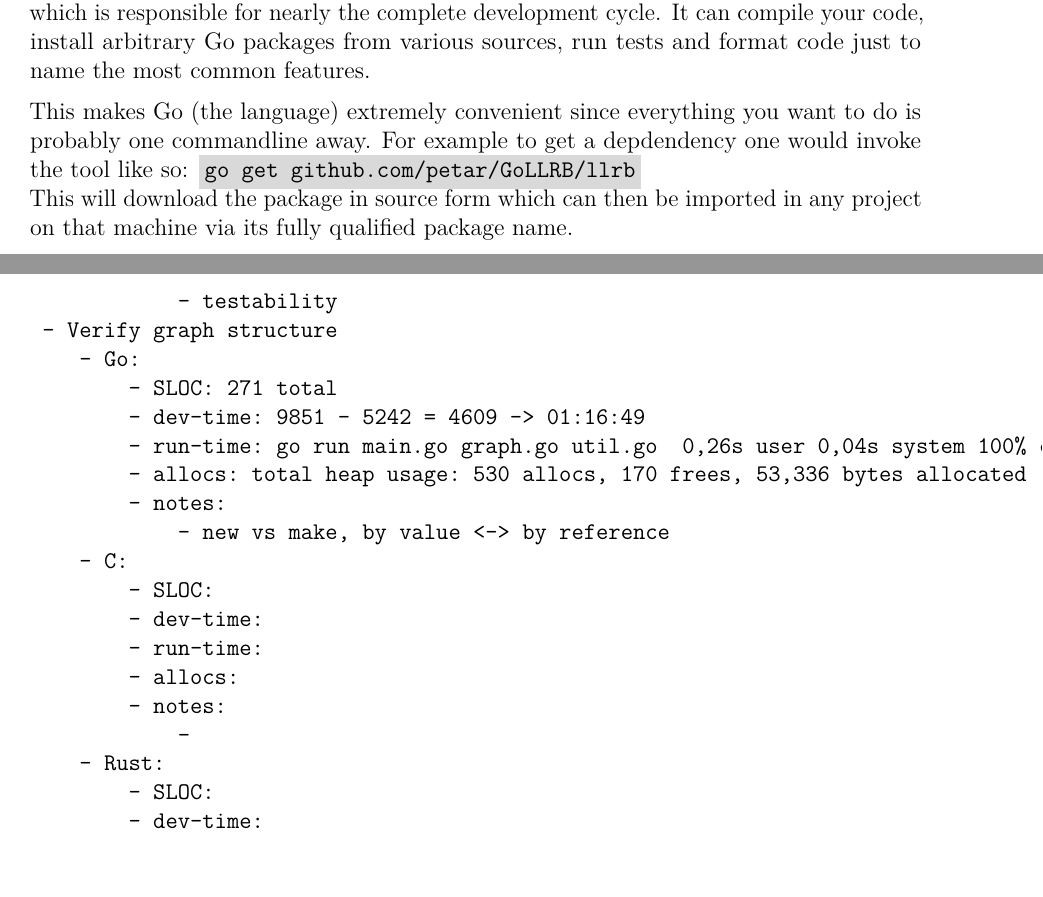
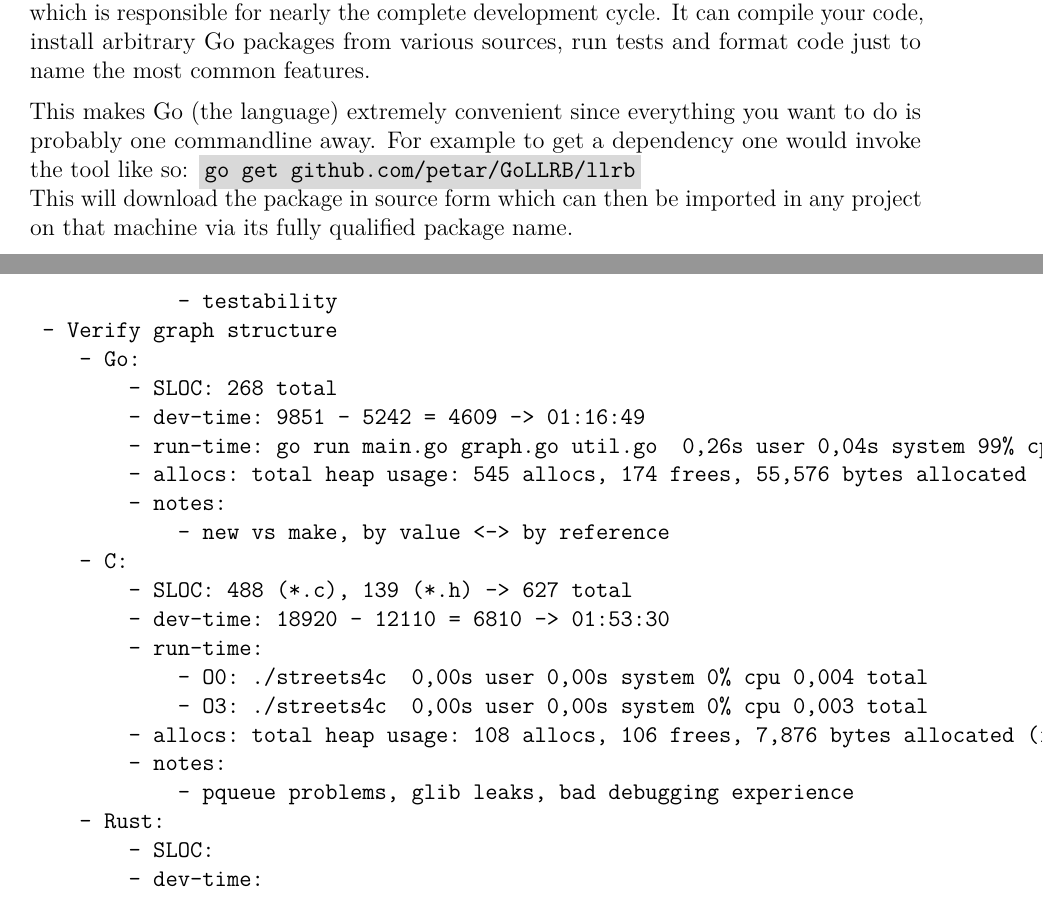
Before and after one commit to 1wilkens/thesis-ba, a LaTeX thesis (tex/thesis.tex, which reads tex/chapters/04_implementation.tex): two parts of pages 19 and 24 of 35, joined at a grey line, cut so that both start at the same text. The pictures show the PDF file tex/thesis.pdf that the author committed with the source.

Commit message:
Added statistics for C phase 3

```diff
--- a/tex/chapters/04_implementation.tex
+++ b/tex/chapters/04_implementation.tex
@@ -31,7 +31,7 @@ All in all the setup in C is quite painless although manual. The only caveat are
 
 For Go the choice of buildtool is nonexistent. The language provides the \shinline{go} executable which is responsible for nearly the complete development cycle. It can compile your code, install arbitrary Go packages from various sources, run tests and format code just to name the most common features.
 
-This makes Go (the language) extremely convenient since everything you want to do is probably one commandline away. For example to get a depdendency one would invoke the tool like so:
+This makes Go (the language) extremely convenient since everything you want to do is probably one commandline away. For example to get a dependency one would invoke the tool like so:
 \mdinline{go get github.com/petar/GoLLRB/llrb}
 \\
 This will download the package in source form which can then be imported in any project on that machine via its fully qualified package name.
@@ -230,19 +230,21 @@ Milestones:
             - testability
  - Verify graph structure
     - Go:
-        - SLOC: 271 total
+        - SLOC: 268 total
         - dev-time: 9851 - 5242 = 4609 -> 01:16:49
-        - run-time: go run main.go graph.go util.go  0,26s user 0,04s system 100% cpu 0,296 total
-        - allocs: total heap usage: 530 allocs, 170 frees, 53,336 bytes allocated
+        - run-time: go run main.go graph.go util.go  0,26s user 0,04s system 99% cpu 0,296 total
+        - allocs: total heap usage: 545 allocs, 174 frees, 55,576 bytes allocated
         - notes:
             - new vs make, by value <-> by reference
     - C:
-        - SLOC:
-        - dev-time:
+        - SLOC: 488 (*.c), 139 (*.h) -> 627 total
+        - dev-time: 18920 - 12110 = 6810 -> 01:53:30
         - run-time:
-        - allocs:
+            - O0: ./streets4c  0,00s user 0,00s system 0% cpu 0,004 total
+            - O3: ./streets4c  0,00s user 0,00s system 0% cpu 0,003 total
+        - allocs: total heap usage: 108 allocs, 106 frees, 7,876 bytes allocated (in use at exit: 2,036 bytes in 2 blocks)
         - notes:
-            -
+            - pqueue problems, glib leaks, bad debugging experience
     - Rust:
         - SLOC:
         - dev-time:
```
Also changed, not shown: tex/thesis.pdf.
